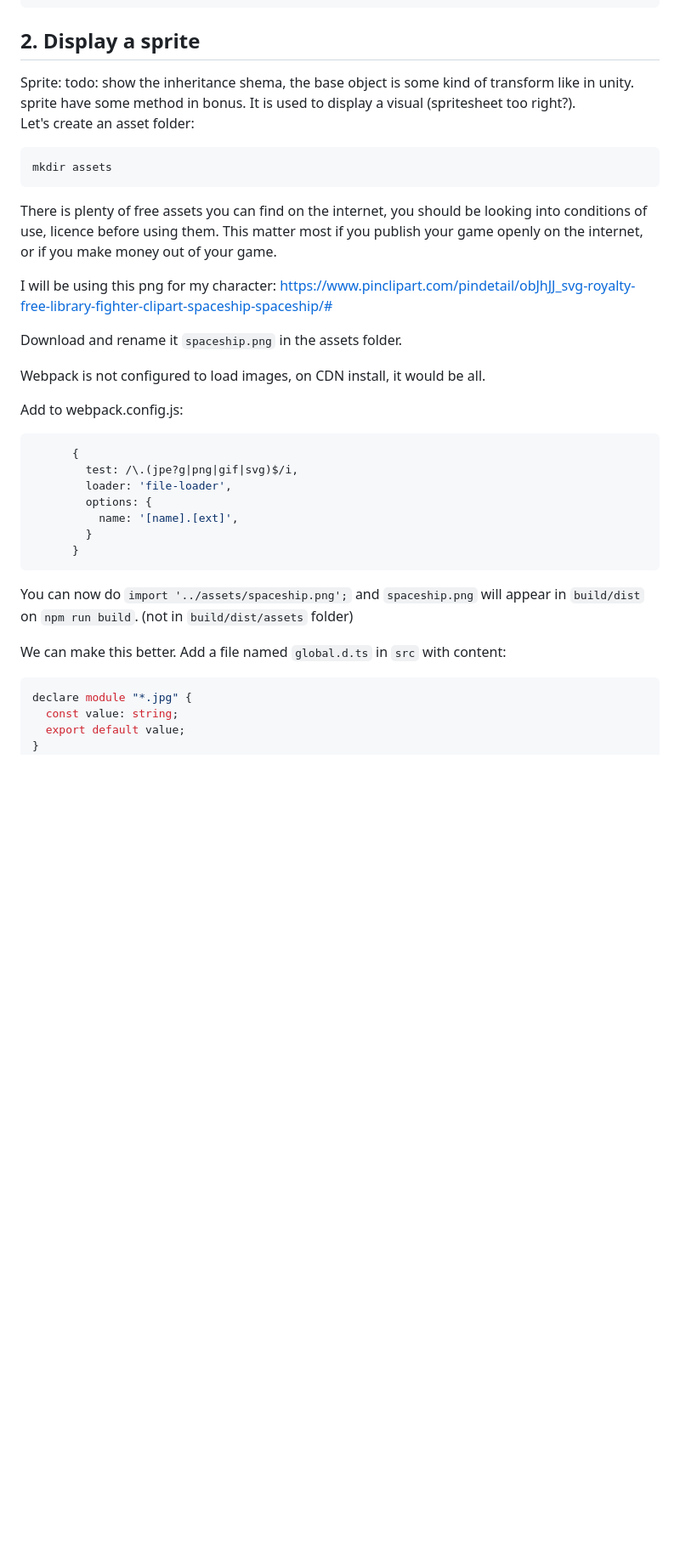
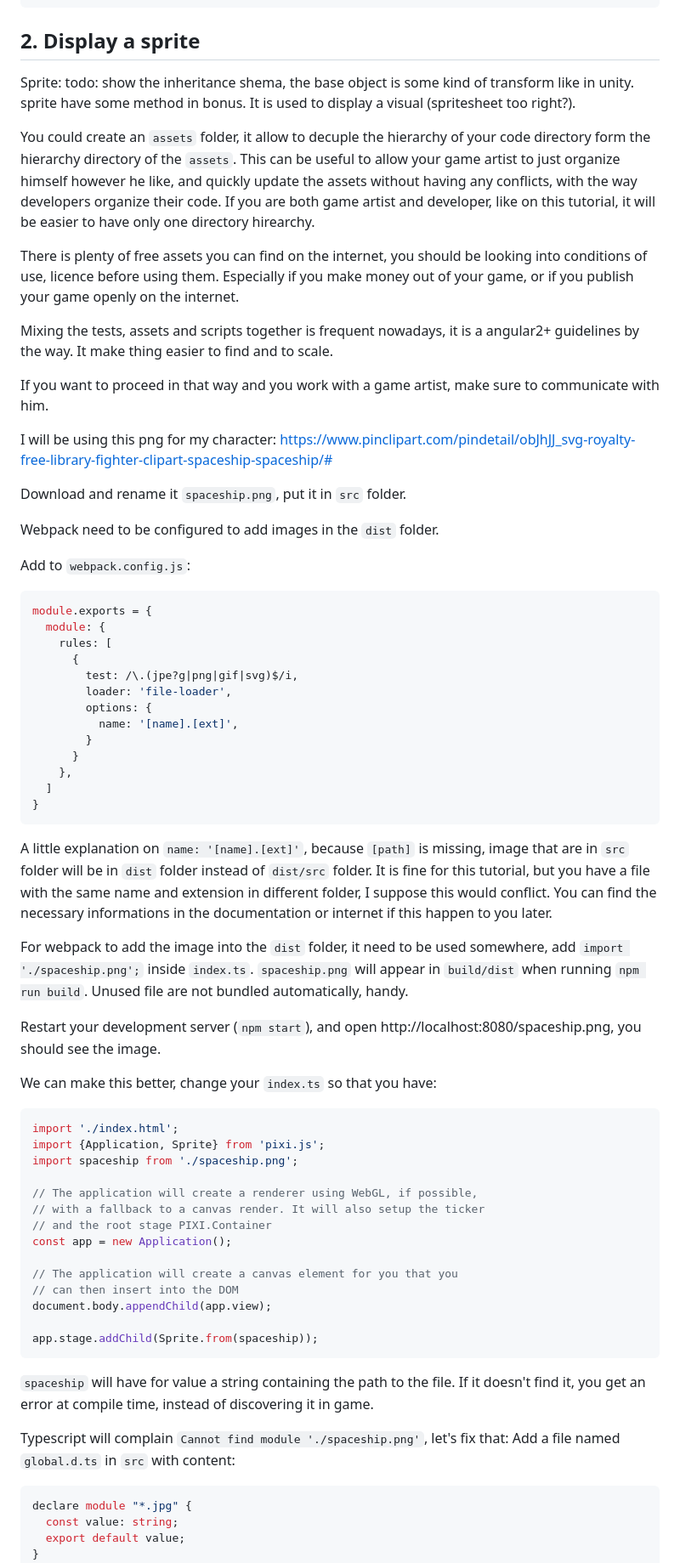
Before and after one commit to ambroiseRabier/pixijs-first-game-tutorial, a Markdown page: README-interactive.md, the part around one of its changes. Shown at 85% size. GitHub-like rendering; blank space fills up the shorter version.

Commit message:
step two: add sprite has been shortened, and readme has been updated.

````diff
--- a/README-interactive.md
+++ b/README-interactive.md
@@ -446,26 +449,35 @@ const app = new Application({
 ## 2. Display a sprite
 
 <div class="explanation" markdown>
+
   Sprite: todo: show the inheritance shema, the base object is some kind of transform like in unity. sprite have some method in bonus. It is used to display a visual (spritesheet too right?).
+
 </div>
 
-Let's create an asset folder:
-```sh
-mkdir assets
-```
+<div class="explanation" markdown>
 
-There is plenty of free assets you can find on the internet, you should be looking into conditions of use, licence before using them.
-This matter most if you publish your game openly on the internet, or if you make money out of your game.
+You could create an `assets` folder, it allow to decuple the hierarchy of your code directory form the hierarchy directory of the `assets`. This can be useful to allow your game artist to just organize himself however he like, and quickly update the assets without having any conflicts, with the way developers organize their code. If you are both game artist and developer, like on this tutorial, it will be easier to have only one directory hirearchy.
+
+There is plenty of free assets you can find on the internet, you should be looking into conditions of use, licence before using them. Especially if you make money out of your game, or if you publish your game openly on the internet.
+
+Mixing the tests, assets and scripts together is frequent nowadays, it is a angular2+ guidelines by the way. It make thing easier to find and to scale.
+
+If you want to proceed in that way and you work with a game artist, make sure to communicate with him.
+
+</div>
 
 I will be using this png for my character:
 https://www.pinclipart.com/pindetail/obJhJJ_svg-royalty-free-library-fighter-clipart-spaceship-spaceship/#
 
-Download and rename it `spaceship.png` in the assets folder.
+Download and rename it `spaceship.png`, put it in `src` folder.
 
-Webpack is not configured to load images, on CDN install, it would be all.
+Webpack need to be configured to add images in the `dist` folder.
 
-Add to webpack.config.js:
+Add to `webpack.config.js`:
 ```js
+module.exports = {
+  module: {
+    rules: [
       {
         test: /\.(jpe?g|png|gif|svg)$/i,
         loader: 'file-loader',
@@ -473,11 +485,44 @@ Add to webpack.config.js:
           name: '[name].[ext]',
         }
       }
+    },
+  ]
+}
 ```
 
-You can now do `import '../assets/spaceship.png';` and `spaceship.png` will appear in `build/dist` on `npm run build`. (not in `build/dist/assets` folder)
+<div class="explanation" markdown>
 
-We can make this better. Add a file named `global.d.ts` in `src` with content:
+A little explanation on `name: '[name].[ext]'`, because `[path]` is missing, image that are in `src` folder will be in `dist` folder instead of `dist/src` folder. It is fine for this tutorial, but you have a file with the same name and extension in different folder, I suppose this would conflict. You can find the necessary informations in the documentation or internet if this happen to you later.
+
+</div>
+
+
+For webpack to add the image into the `dist` folder, it need to be used somewhere, add `import './spaceship.png';` inside `index.ts`. `spaceship.png` will appear in `build/dist` when running `npm run build`. Unused file are not bundled automatically, handy.
+
+Restart your development server (`npm start`), and open http://localhost:8080/spaceship.png, you should see the image.
+
+We can make this better, change your `index.ts` so that you have:
+```ts
+import './index.html';
+import {Application, Sprite} from 'pixi.js';
+import spaceship from './spaceship.png';
+
+// The application will create a renderer using WebGL, if possible,
+// with a fallback to a canvas render. It will also setup the ticker
+// and the root stage PIXI.Container
+const app = new Application();
+
+// The application will create a canvas element for you that you
+// can then insert into the DOM
+document.body.appendChild(app.view);
+
+app.stage.addChild(Sprite.from(spaceship));
+```
+
+`spaceship` will have for value a string containing the path to the file. If it doesn't find it, you get an error at compile time, instead of discovering it in game.
+
+Typescript will complain `Cannot find module './spaceship.png'`, let's fix that:
+Add a file named `global.d.ts` in `src` with content:
 ```ts
 declare module "*.jpg" {
   const value: string;
````
Also changed, not shown: other parts of README-interactive.md (+10 -13 lines), src/spaceship.png (added), 3 other files.
